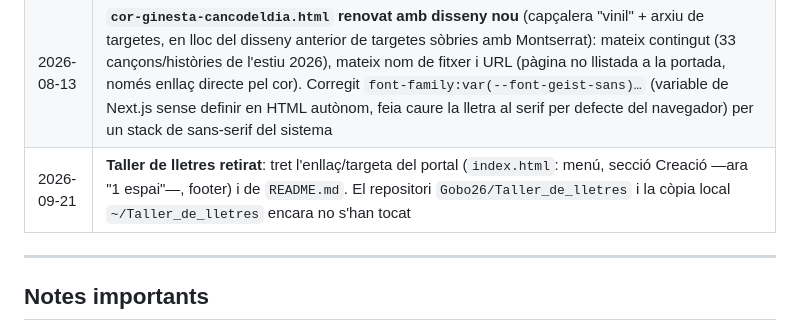
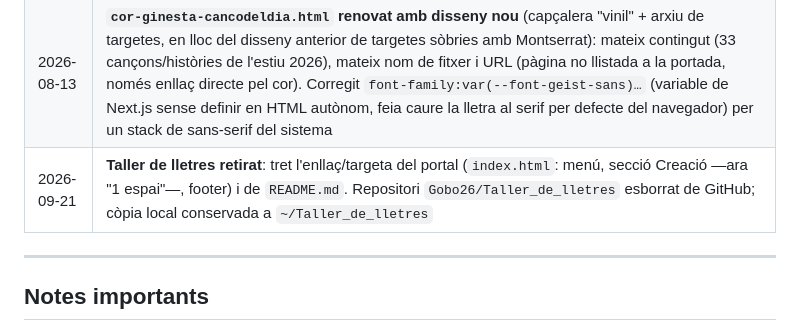
Before and after one commit to Gobo26/gobo26, a Markdown page: CLAUDE.md, the part around the change. GitHub-like rendering.

Commit message:
CLAUDE.md: repositori Taller_de_lletres esborrat
Co-Authored-By: Claude Sonnet 5 <noreply@anthropic.com>

```diff
--- a/CLAUDE.md
+++ b/CLAUDE.md
@@ -79,7 +79,7 @@ Quan es facin canvis significatius al projecte (nova app, canvi d'arquitectura,
 | 2026-06-11 | **Aventures interactives revisades a fons** (RETRAT, CORAL, RADIO): coherència narrativa garantida en tots els recorreguts — finals reescrits perquè no narrin fets d'altres branques, personatges presentats abans de ser anomenats, pistes òrfenes resoltes (beina de la Coral, partitura del faristol), salts temporals i lògics corregits (càmera del corredor, hores, qui actua durant l'emissió). Fonts pròpies que mai es carregaven ara sí (Cinzel/Crimson Text al Retrat; Playfair/Lora a Coral i Ràdio) i millores visuals: caplletra a la primera línia, animació d'entrada de l'art, subratllat decoratiu del títol, reflex al passar per les tries i brillantor segons el tipus de final |
 | 2026-08-12 | **Repositori Textos26 retirat de GitHub** a petició de l'usuari (menys exposició pública de textos personals): `Gobo26/Textos26` esborrat de GitHub, còpia sencera conservada localment a `~/Textos26`. Tret l'enllaç/targeta de Textos26 del portal (`index.html`: menú, secció Creació —ara "2 espais"—, footer) i de `README.md` |
 | 2026-08-13 | **`cor-ginesta-cancodeldia.html` renovat amb disseny nou** (capçalera "vinil" + arxiu de targetes, en lloc del disseny anterior de targetes sòbries amb Montserrat): mateix contingut (33 cançons/històries de l'estiu 2026), mateix nom de fitxer i URL (pàgina no llistada a la portada, només enllaç directe pel cor). Corregit `font-family:var(--font-geist-sans)…` (variable de Next.js sense definir en HTML autònom, feia caure la lletra al serif per defecte del navegador) per un stack de sans-serif del sistema |
-| 2026-09-21 | **Taller de lletres retirat**: tret l'enllaç/targeta del portal (`index.html`: menú, secció Creació —ara "1 espai"—, footer) i de `README.md`. El repositori `Gobo26/Taller_de_lletres` i la còpia local `~/Taller_de_lletres` encara no s'han tocat |
+| 2026-09-21 | **Taller de lletres retirat**: tret l'enllaç/targeta del portal (`index.html`: menú, secció Creació —ara "1 espai"—, footer) i de `README.md`. Repositori `Gobo26/Taller_de_lletres` esborrat de GitHub; còpia local conservada a `~/Taller_de_lletres` |
 
 ---
 
```
